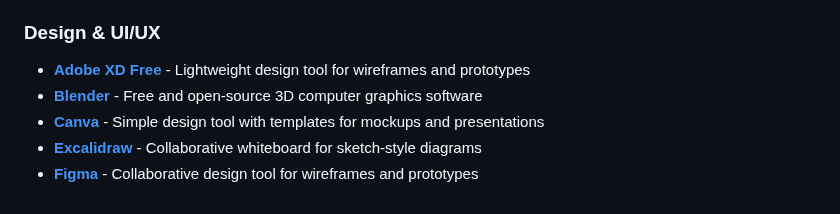
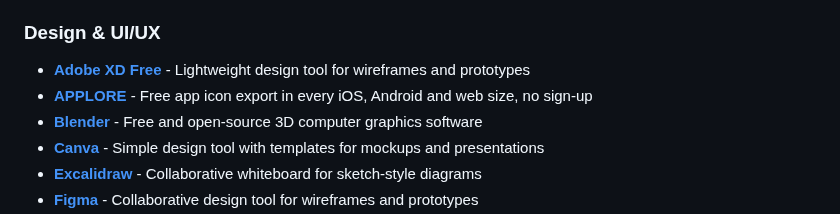
Before and after one commit to HappyHackingSpace/awesome-hackathon, a Markdown page: README.md, the part around the change. Drawn GitHub-style.

Commit message:
Add APPLORE to Design & UI/UX

```diff
--- a/README.md
+++ b/README.md
@@ -176,6 +176,7 @@ Tools and resources to help you build, design, and win hackathons! 🏆
 
 ### Design & UI/UX
 - **[Adobe XD Free](https://www.adobe.com/products/xd.html)** - Lightweight design tool for wireframes and prototypes
+- **[APPLORE](https://applore.app/app-icon-generator)** - Free app icon export in every iOS, Android and web size, no sign-up
 - **[Blender](https://www.blender.org/)** - Free and open-source 3D computer graphics software
 - **[Canva](https://www.canva.com/)** - Simple design tool with templates for mockups and presentations
 - **[Excalidraw](https://excalidraw.com/)** - Collaborative whiteboard for sketch-style diagrams
```
